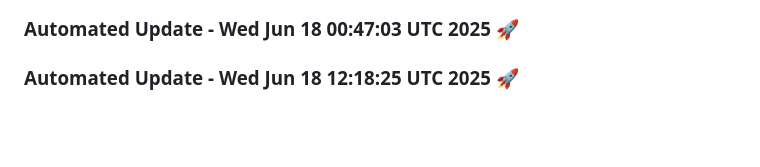
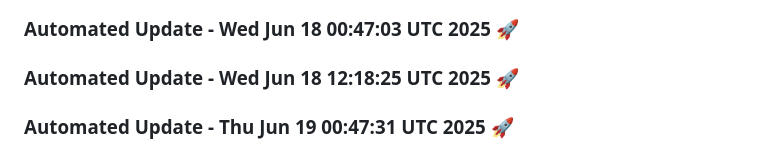
Before and after one commit to tanishq20011430/ContentGenAI, a Markdown page: README.md, the part around the change. Drawn GitHub-style; blank space fills up the shorter version.

Commit message:
Automated daily update: Thu Jun 19 00:47:31 UTC 2025

```diff
--- a/README.md
+++ b/README.md
@@ -539,3 +539,6 @@ License
 
 
 ### Automated Update - Wed Jun 18 12:18:25 UTC 2025 🚀
+
+
+### Automated Update - Thu Jun 19 00:47:31 UTC 2025 🚀
```
